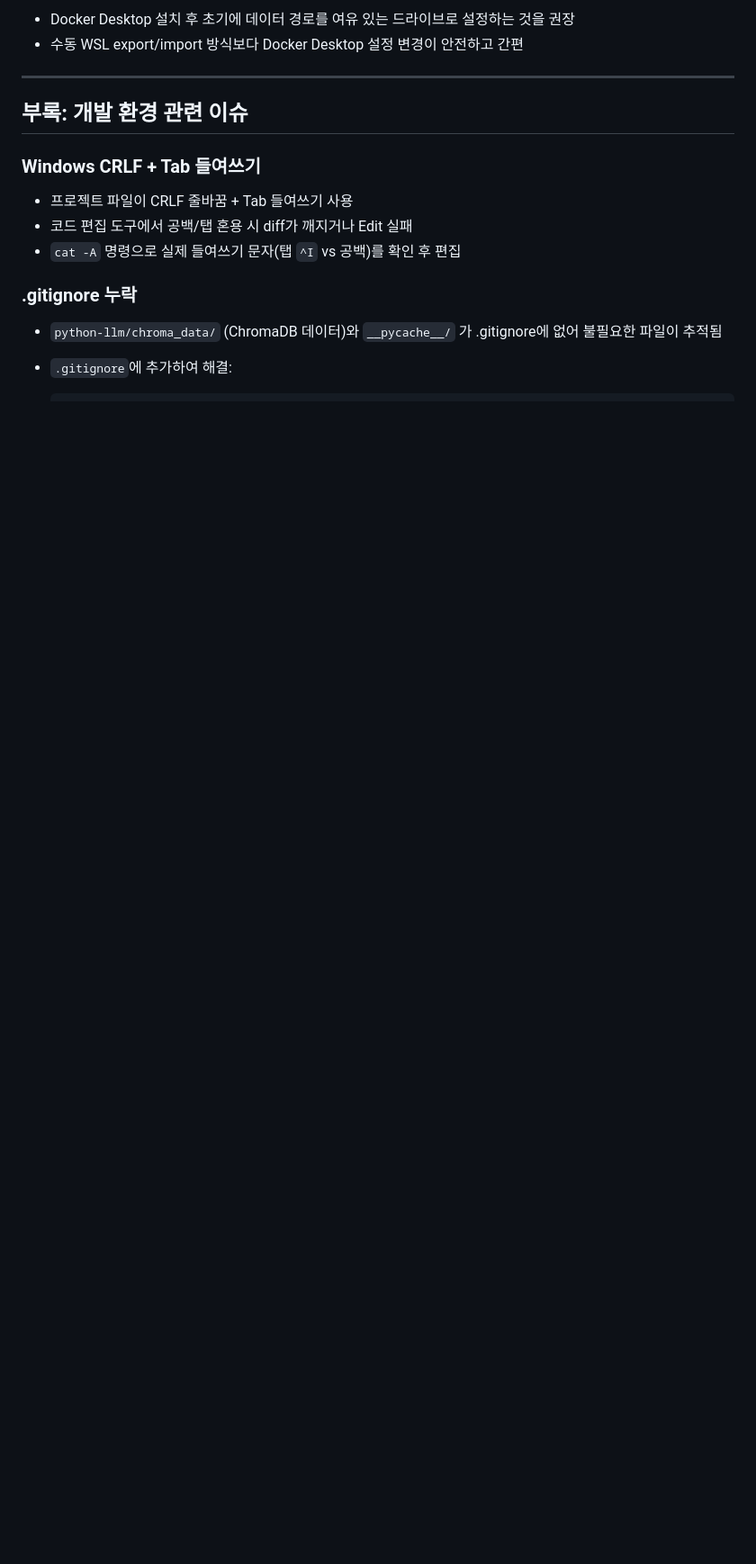
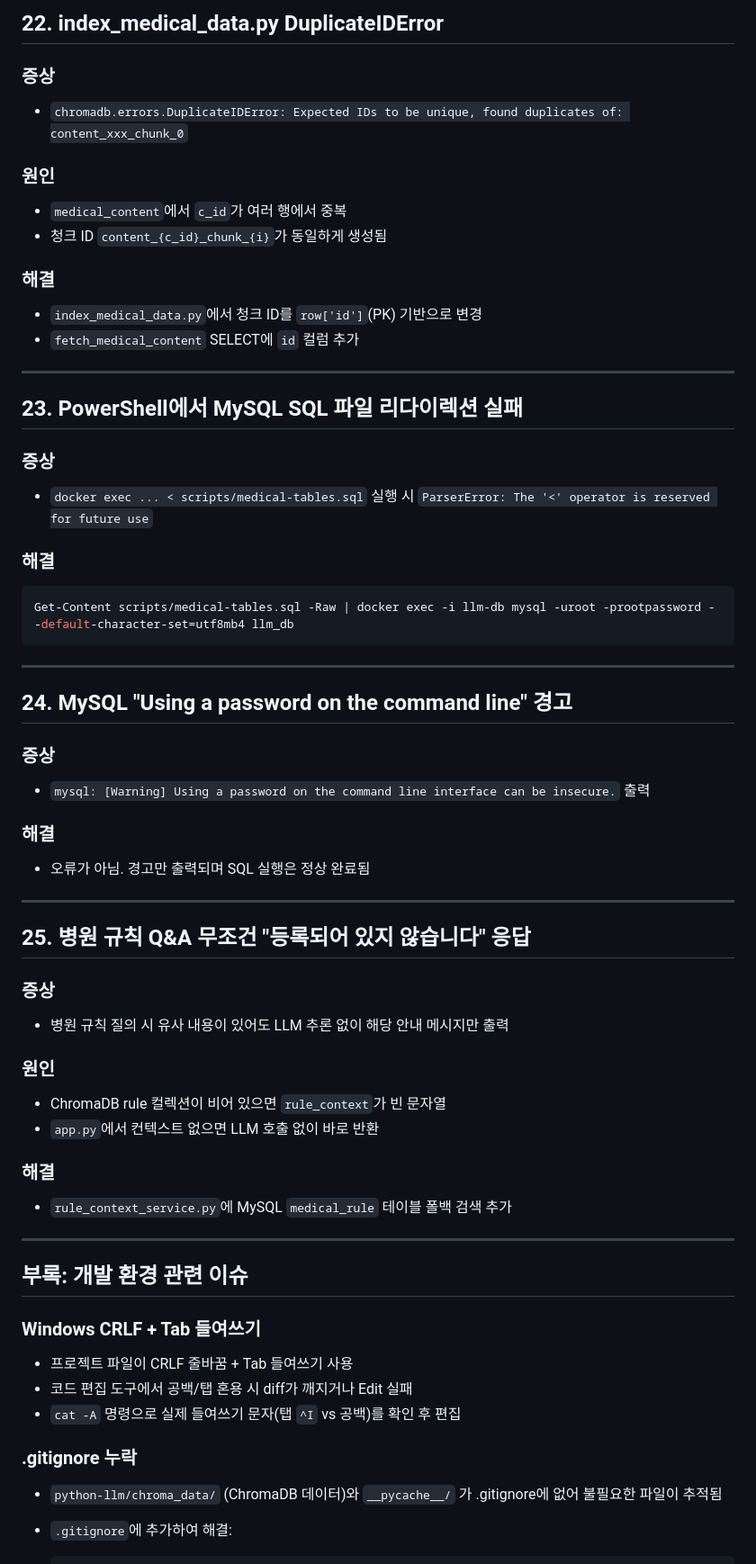
Before and after one commit to VelkaressiaBlutkrone/spring-python-llm-exam-mng, a Markdown page: doc/TROUBLESHOOTING.md, the part around one of its changes. Shown at 90% size. GitHub-like rendering; blank space fills up the shorter version.

````diff
--- a/doc/TROUBLESHOOTING.md
+++ b/doc/TROUBLESHOOTING.md
@@ -880,6 +887,62 @@ netsh advfirewall firewall add rule name="Docker-8080" dir=in action=allow proto
 
-- Docker Desktop 설치 후 초기에 데이터 경로를 여유 있는 드라이브로 설정하는 것을 권장
-- 수동 WSL export/import 방식보다 Docker Desktop 설정 변경이 안전하고 간편
+## 22. index_medical_data.py DuplicateIDError
+
+### 증상
+
+- `chromadb.errors.DuplicateIDError: Expected IDs to be unique, found duplicates of: content_xxx_chunk_0`
+
+### 원인
+
+- `medical_content`에서 `c_id`가 여러 행에서 중복
+- 청크 ID `content_{c_id}_chunk_{i}`가 동일하게 생성됨
+
+### 해결
+
+- `index_medical_data.py`에서 청크 ID를 `row['id']`(PK) 기반으로 변경
+- `fetch_medical_content` SELECT에 `id` 컬럼 추가
+
+---
+
+## 23. PowerShell에서 MySQL SQL 파일 리다이렉션 실패
+
+### 증상
+
+- `docker exec ... < scripts/medical-tables.sql` 실행 시 `ParserError: The '<' operator is reserved for future use`
+
+### 해결
+
+```powershell
+Get-Content scripts/medical-tables.sql -Raw | docker exec -i llm-db mysql -uroot -prootpassword --default-character-set=utf8mb4 llm_db
+```
+
+---
+
+## 24. MySQL "Using a password on the command line" 경고
+
+### 증상
+
+- `mysql: [Warning] Using a password on the command line interface can be insecure.` 출력
+
+### 해결
+
+- 오류가 아님. 경고만 출력되며 SQL 실행은 정상 완료됨
+
+---
+
+## 25. 병원 규칙 Q&A 무조건 "등록되어 있지 않습니다" 응답
+
+### 증상
+
+- 병원 규칙 질의 시 유사 내용이 있어도 LLM 추론 없이 해당 안내 메시지만 출력
+
+### 원인
+
+- ChromaDB rule 컬렉션이 비어 있으면 `rule_context`가 빈 문자열
+- `app.py`에서 컨텍스트 없으면 LLM 호출 없이 바로 반환
+
+### 해결
+
+- `rule_context_service.py`에 MySQL `medical_rule` 테이블 폴백 검색 추가
 
 ---
 
````
Also changed, not shown: other parts of doc/TROUBLESHOOTING.md (+67 -73 lines).
